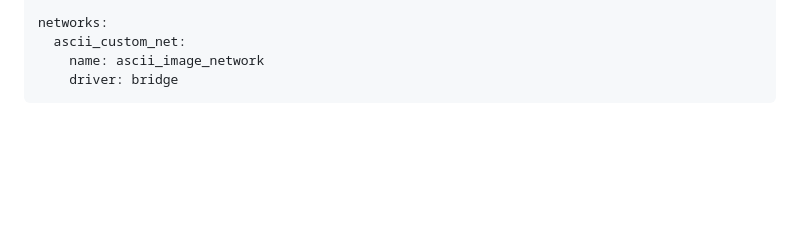
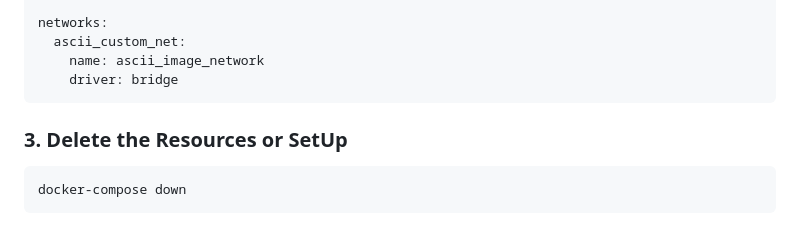
Before and after one commit to Sayantan2k24/image_to_ascii_converter_webapp_docker, a Markdown page: README.md, the part around the change. Drawn GitHub-style; blank space fills up the shorter version.

````diff
--- a/README.md
+++ b/README.md
@@ -226,3 +226,8 @@ networks:
     name: ascii_image_network
     driver: bridge
 ```
+
+### 3. Delete the Resources or SetUp
+```sh
+docker-compose down
+```
````
